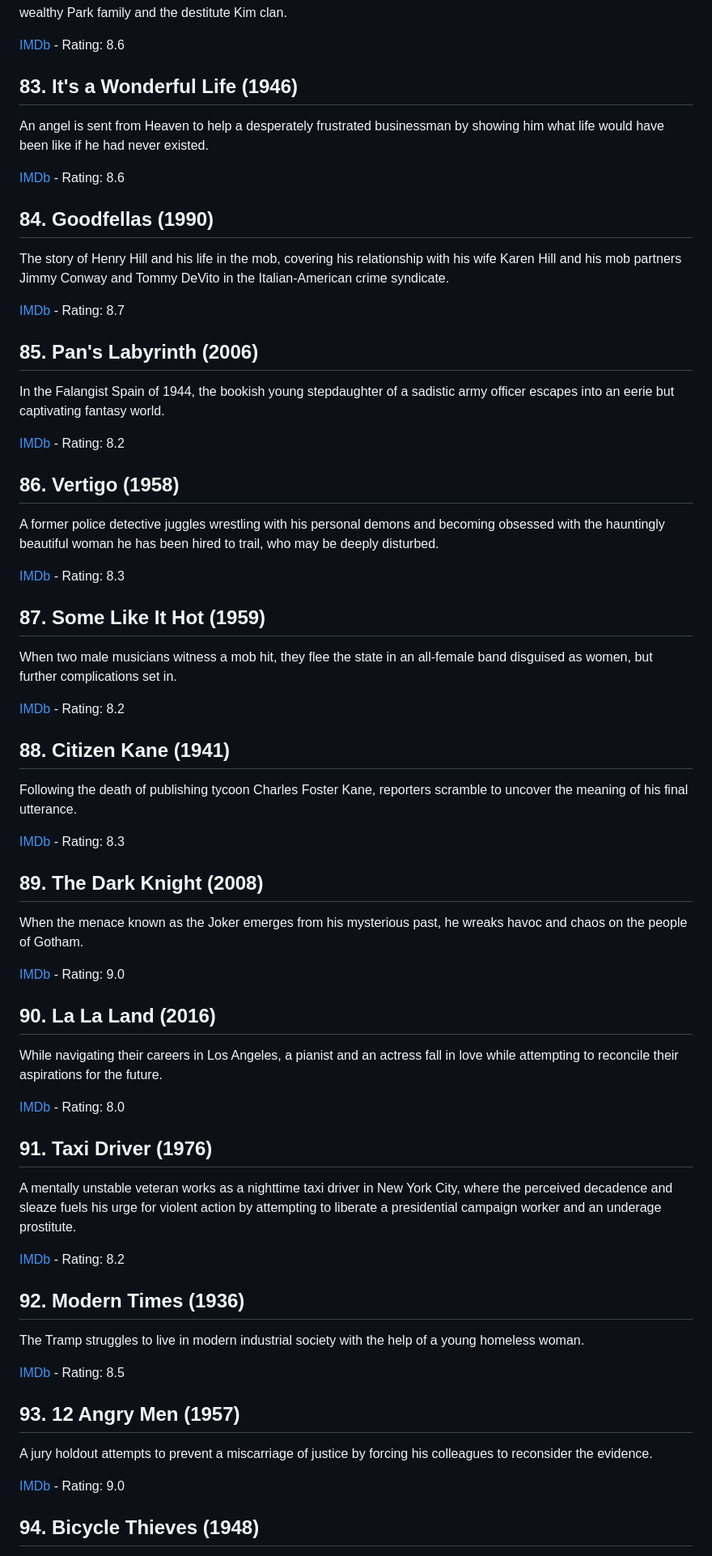
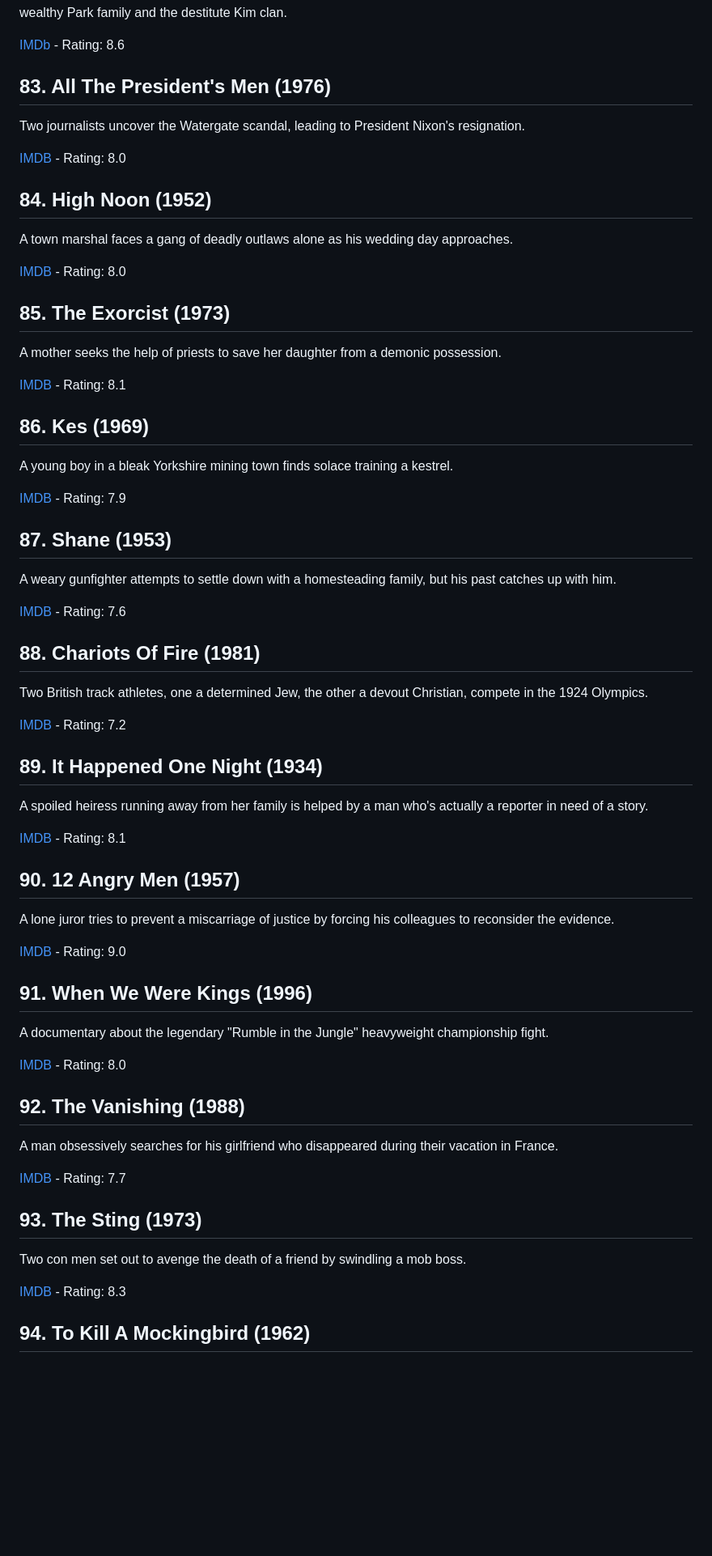
Before and after one commit to brnrd/vegetalope, a Markdown page: src/pages/brian-viner-100-classic-films.md, the part around the change printed below. Shown: that part at 81% size. GitHub-like rendering; blank space fills up the shorter version.

Commit message:
fix: fix brian viner list after GPT took some liberties

```diff
--- a/src/pages/brian-viner-100-classic-films.md
+++ b/src/pages/brian-viner-100-classic-films.md
@@ -501,71 +501,71 @@ wealthy Park family and the destitute Kim clan.
 
 [IMDb](https://www.imdb.com/title/tt6751668/) - Rating: 8.6
 
-## 83. It's a Wonderful Life (1946)
+## 83. All The President's Men (1976)
 
-An angel is sent from Heaven to help a desperately frustrated businessman by showing him what life would have been like if he had never existed.
+Two journalists uncover the Watergate scandal, leading to President Nixon's resignation.
 
-[IMDb](https://www.imdb.com/title/tt0038650/) - Rating: 8.6
+[IMDB](https://www.imdb.com/title/tt0074119/) - Rating: 8.0
 
-## 84. Goodfellas (1990)
+## 84. High Noon (1952)
 
-The story of Henry Hill and his life in the mob, covering his relationship with his wife Karen Hill and his mob partners Jimmy Conway and Tommy DeVito in the Italian-American crime syndicate.
+A town marshal faces a gang of deadly outlaws alone as his wedding day approaches.
 
-[IMDb](https://www.imdb.com/title/tt0099685/) - Rating: 8.7
+[IMDB](https://www.imdb.com/title/tt0044706/) - Rating: 8.0
 
-## 85. Pan's Labyrinth (2006)
+## 85. The Exorcist (1973)
 
-In the Falangist Spain of 1944, the bookish young stepdaughter of a sadistic army officer escapes into an eerie but captivating fantasy world.
+A mother seeks the help of priests to save her daughter from a demonic possession.
 
-[IMDb](https://www.imdb.com/title/tt0457430/) - Rating: 8.2
+[IMDB](https://www.imdb.com/title/tt0070047/) - Rating: 8.1
 
-## 86. Vertigo (1958)
+## 86. Kes (1969)
 
-A former police detective juggles wrestling with his personal demons and becoming obsessed with the hauntingly beautiful woman he has been hired to trail, who may be deeply disturbed.
+A young boy in a bleak Yorkshire mining town finds solace training a kestrel.
 
-[IMDb](https://www.imdb.com/title/tt0052357/) - Rating: 8.3
+[IMDB](https://www.imdb.com/title/tt0064541/) - Rating: 7.9
 
-## 87. Some Like It Hot (1959)
+## 87. Shane (1953)
 
-When two male musicians witness a mob hit, they flee the state in an all-female band disguised as women, but further complications set in.
+A weary gunfighter attempts to settle down with a homesteading family, but his past catches up with him.
 
-[IMDb](https://www.imdb.com/title/tt0053291/) - Rating: 8.2
+[IMDB](https://www.imdb.com/title/tt0046303/) - Rating: 7.6
 
-## 88. Citizen Kane (1941)
+## 88. Chariots Of Fire (1981)
 
-Following the death of publishing tycoon Charles Foster Kane, reporters scramble to uncover the meaning of his final utterance.
+Two British track athletes, one a determined Jew, the other a devout Christian, compete in the 1924 Olympics.
 
-[IMDb](https://www.imdb.com/title/tt0033467/) - Rating: 8.3
+[IMDB](https://www.imdb.com/title/tt0082158/) - Rating: 7.2
 
-## 89. The Dark Knight (2008)
+## 89. It Happened One Night (1934)
 
-When the menace known as the Joker emerges from his mysterious past, he wreaks havoc and chaos on the people of Gotham.
+A spoiled heiress running away from her family is helped by a man who's actually a reporter in need of a story.
 
-[IMDb](https://www.imdb.com/title/tt0468569/) - Rating: 9.0
+[IMDB](https://www.imdb.com/title/tt0025316/) - Rating: 8.1
 
-## 90. La La Land (2016)
+## 90. 12 Angry Men (1957)
 
-While navigating their careers in Los Angeles, a pianist and an actress fall in love while attempting to reconcile their aspirations for the future.
+A lone juror tries to prevent a miscarriage of justice by forcing his colleagues to reconsider the evidence.
 
-[IMDb](https://www.imdb.com/title/tt3783958/) - Rating: 8.0
+[IMDB](https://www.imdb.com/title/tt0050083/) - Rating: 9.0
 
-## 91. Taxi Driver (1976)
+## 91. When We Were Kings (1996)
 
-A mentally unstable veteran works as a nighttime taxi driver in New York City, where the perceived decadence and sleaze fuels his urge for violent action by attempting to liberate a presidential campaign worker and an underage prostitute.
+A documentary about the legendary "Rumble in the Jungle" heavyweight championship fight.
 
-[IMDb](https://www.imdb.com/title/tt0075314/) - Rating: 8.2
+[IMDB](https://www.imdb.com/title/tt0118147/) - Rating: 8.0
 
-## 92. Modern Times (1936)
+## 92. The Vanishing (1988)
 
-The Tramp struggles to live in modern industrial society with the help of a young homeless woman.
+A man obsessively searches for his girlfriend who disappeared during their vacation in France.
 
-[IMDb](https://www.imdb.com/title/tt0027977/) - Rating: 8.5
+[IMDB](https://www.imdb.com/title/tt0096163/) - Rating: 7.7
 
-## 93. 12 Angry Men (1957)
+## 93. The Sting (1973)
 
-A jury holdout attempts to prevent a miscarriage of justice by forcing his colleagues to reconsider the evidence.
+Two con men set out to avenge the death of a friend by swindling a mob boss.
 
-[IMDb](https://www.imdb.com/title/tt0050083/) - Rating: 9.0
+[IMDB](https://www.imdb.com/title/tt0070735/) - Rating: 8.3
 
-## 94. Bicycle Thieves (1948)
+## 94. To Kill A Mockingbird (1962)
 
```
Also changed, not shown: other parts of src/pages/brian-viner-100-classic-films.md (+20 -22 lines).
